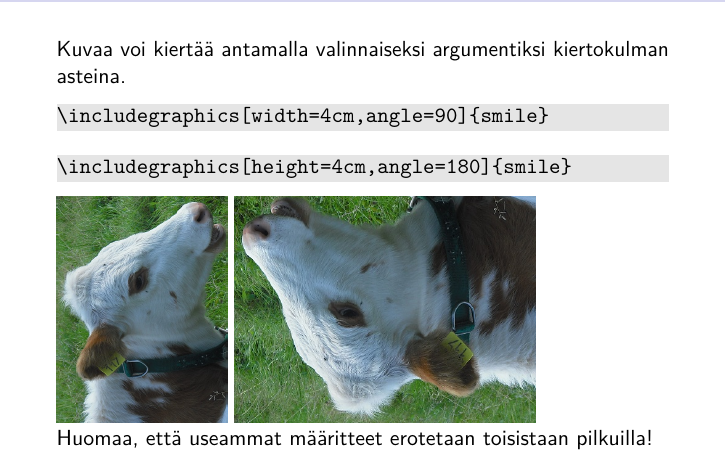
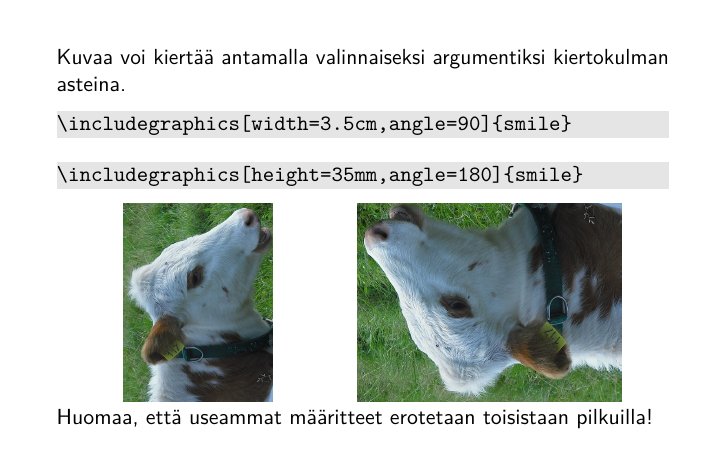
Before and after one commit to hruoho/latex-peruskurssi, a LaTeX thesis (slides.tex, which reads 3kerta.tex): part of page 69 of 102, cut so that both start at the same text. Compiled offline with pdfLaTeX.

Commit message:
pienemmät kuvat, niin ei tule ylitäyteen

```diff
--- a/3kerta.tex
+++ b/3kerta.tex
@@ -65,17 +65,19 @@
     Kuvaa voi kiertää antamalla valinnaiseksi argumentiksi kiertokulman asteina.
 
     \begin{lstlisting}
-\includegraphics[width=4cm,angle=90]{smile}<>
+\includegraphics[width=3.5cm,angle=90]{smile}<>
     \end{lstlisting}
     \begin{lstlisting}
-\includegraphics[height=4cm,angle=180]{smile}<>
+\includegraphics[height=35mm,angle=180]{smile}<>
     \end{lstlisting}
     \pause
-    \begin{minipage}{3cm}
-        \includegraphics[width = 4cm,angle=90]{smile}
+    \begin{minipage}{5cm}
+        \centering
+        \includegraphics[width=3.5cm,angle=90]{smile}
     \end{minipage}
     \begin{minipage}{5cm}
-        \includegraphics[height=4cm,angle=180]{smile}
+        \centering
+        \includegraphics[height=35mm,angle=180]{smile}
     \end{minipage}
     \pause
     \par\smallskip
```
